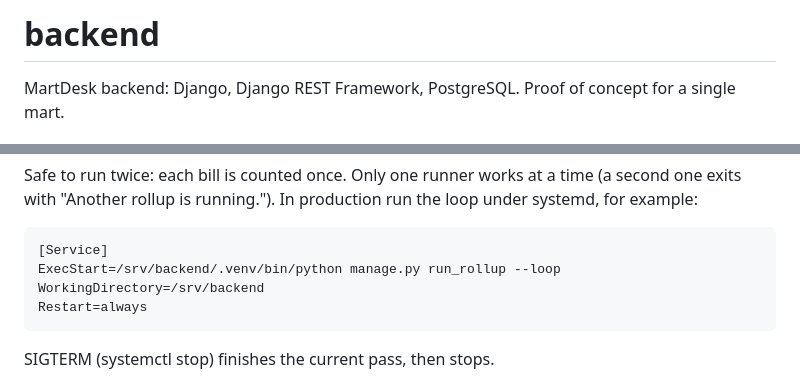
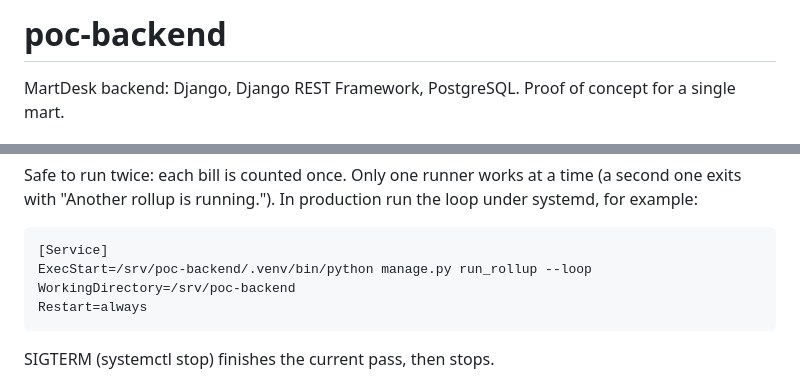
Before and after one commit to mzulkifalzk25/poc-backend, a Markdown page: README.md, 2 parts joined by grey strips. GitHub-like rendering.

Commit message:
fix: restore poc backend name in readme heading and paths

````diff
--- a/README.md
+++ b/README.md
@@ -1,4 +1,4 @@
-# backend
+# poc-backend
 
 MartDesk backend: Django, Django REST Framework, PostgreSQL. Proof of concept for a single mart.
 
@@ -65,8 +65,8 @@ loop under systemd, for example:
 
 ```
 [Service]
-ExecStart=/srv/backend/.venv/bin/python manage.py run_rollup --loop
-WorkingDirectory=/srv/backend
+ExecStart=/srv/poc-backend/.venv/bin/python manage.py run_rollup --loop
+WorkingDirectory=/srv/poc-backend
 Restart=always
 ```
 
````
